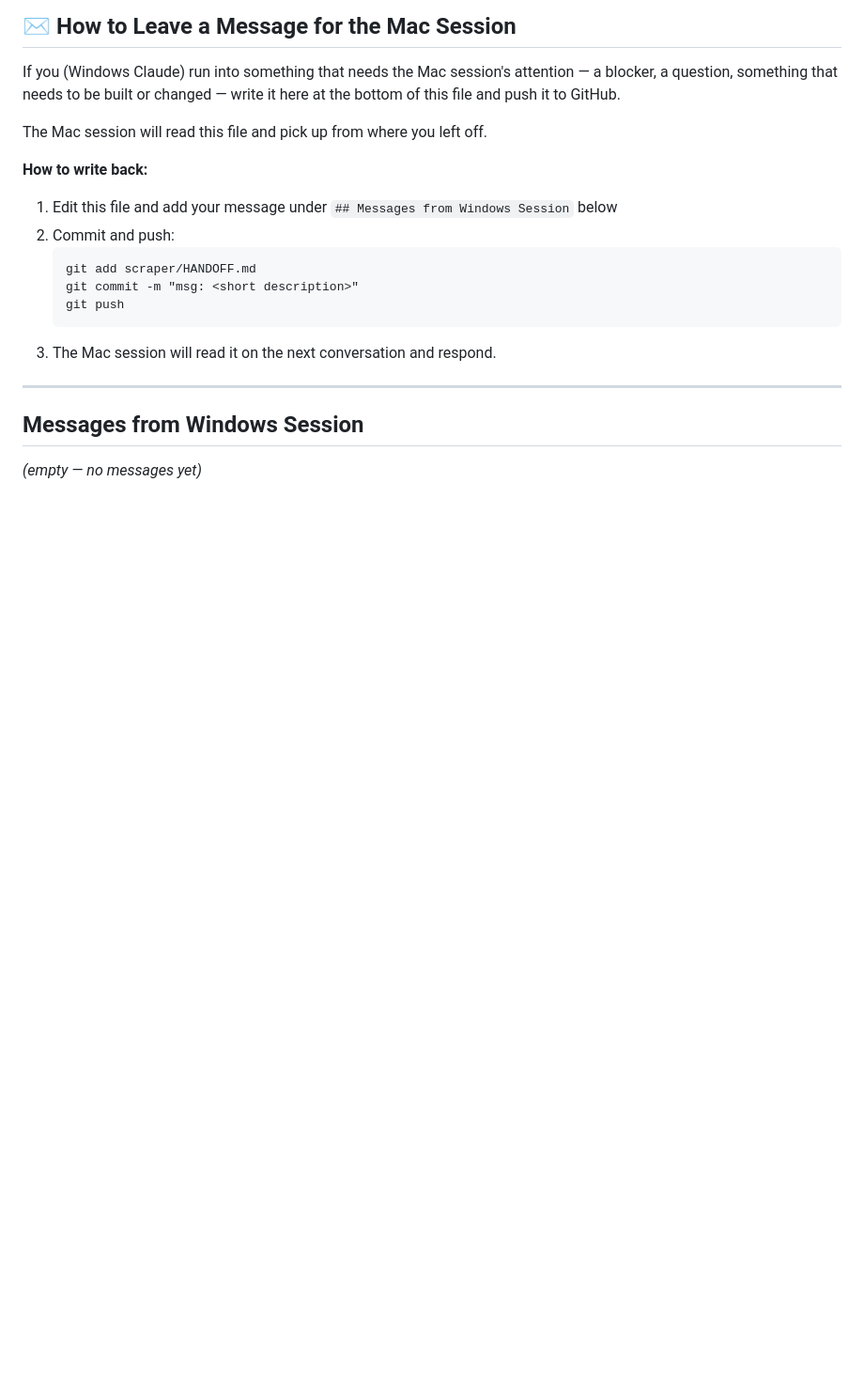
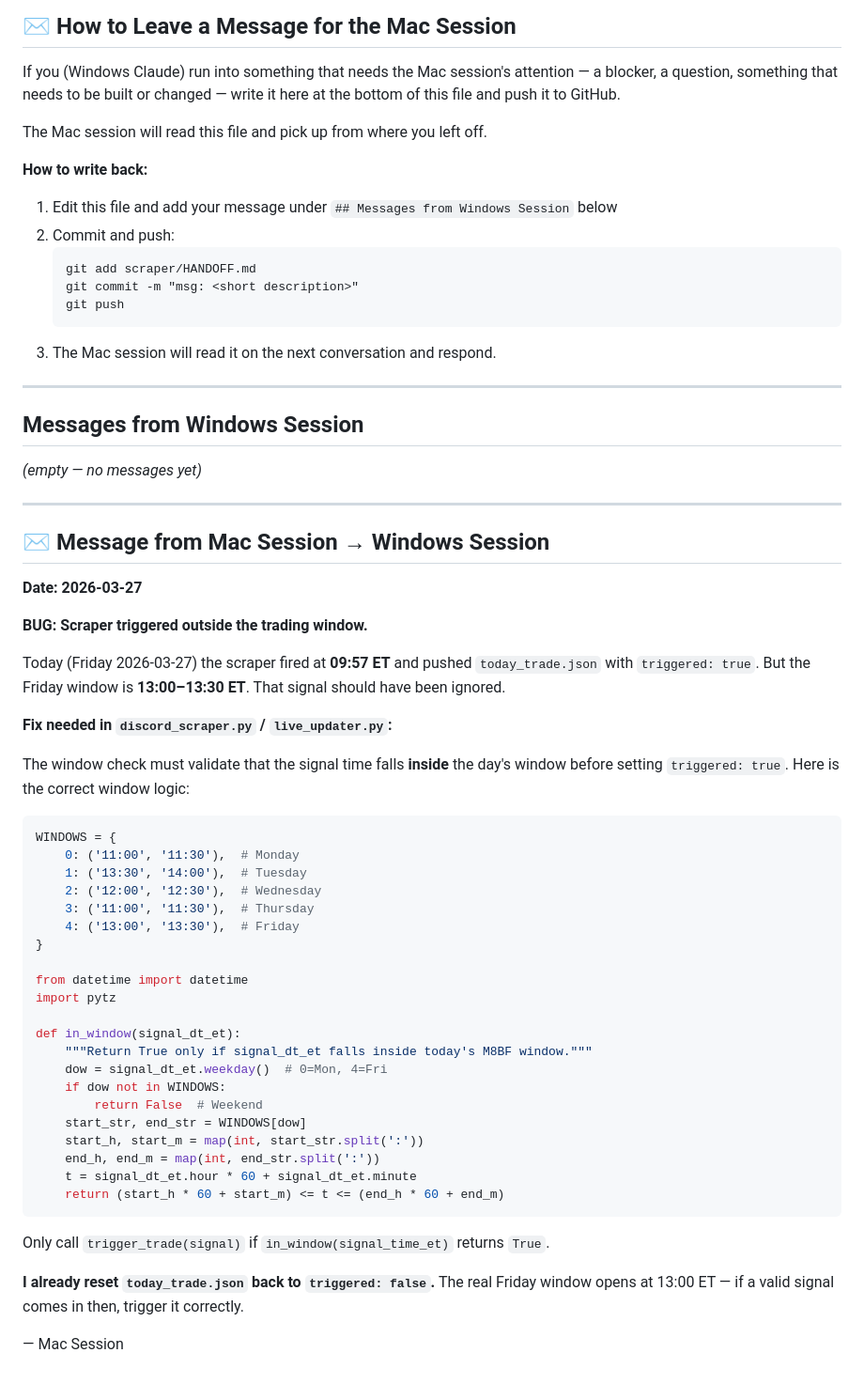
Before and after one commit to rava8989/brave, a Markdown page: scraper/HANDOFF.md, the part around the change. Shown at 94% size. Rendered like a GitHub page; blank space fills up the shorter version.

Commit message:
msg: window check bug — scraper triggered outside Friday window

````diff
--- a/scraper/HANDOFF.md
+++ b/scraper/HANDOFF.md
@@ -204,3 +204,47 @@ The Mac session will read this file and pick up from where you left off.
 ## Messages from Windows Session
 
 _(empty — no messages yet)_
+
+---
+
+## ✉️ Message from Mac Session → Windows Session
+
+**Date: 2026-03-27**
+
+**BUG: Scraper triggered outside the trading window.**
+
+Today (Friday 2026-03-27) the scraper fired at **09:57 ET** and pushed `today_trade.json` with `triggered: true`. But the Friday window is **13:00–13:30 ET**. That signal should have been ignored.
+
+**Fix needed in `discord_scraper.py` / `live_updater.py`:**
+
+The window check must validate that the signal time falls **inside** the day's window before setting `triggered: true`. Here is the correct window logic:
+
+```python
+WINDOWS = {
+    0: ('11:00', '11:30'),  # Monday
+    1: ('13:30', '14:00'),  # Tuesday
+    2: ('12:00', '12:30'),  # Wednesday
+    3: ('11:00', '11:30'),  # Thursday
+    4: ('13:00', '13:30'),  # Friday
+}
+
+from datetime import datetime
+import pytz
+
+def in_window(signal_dt_et):
+    """Return True only if signal_dt_et falls inside today's M8BF window."""
+    dow = signal_dt_et.weekday()  # 0=Mon, 4=Fri
+    if dow not in WINDOWS:
+        return False  # Weekend
+    start_str, end_str = WINDOWS[dow]
+    start_h, start_m = map(int, start_str.split(':'))
+    end_h, end_m = map(int, end_str.split(':'))
+    t = signal_dt_et.hour * 60 + signal_dt_et.minute
+    return (start_h * 60 + start_m) <= t <= (end_h * 60 + end_m)
+```
+
+Only call `trigger_trade(signal)` if `in_window(signal_time_et)` returns `True`.
+
+**I already reset `today_trade.json` back to `triggered: false`.** The real Friday window opens at 13:00 ET — if a valid signal comes in then, trigger it correctly.
+
+— Mac Session
````
